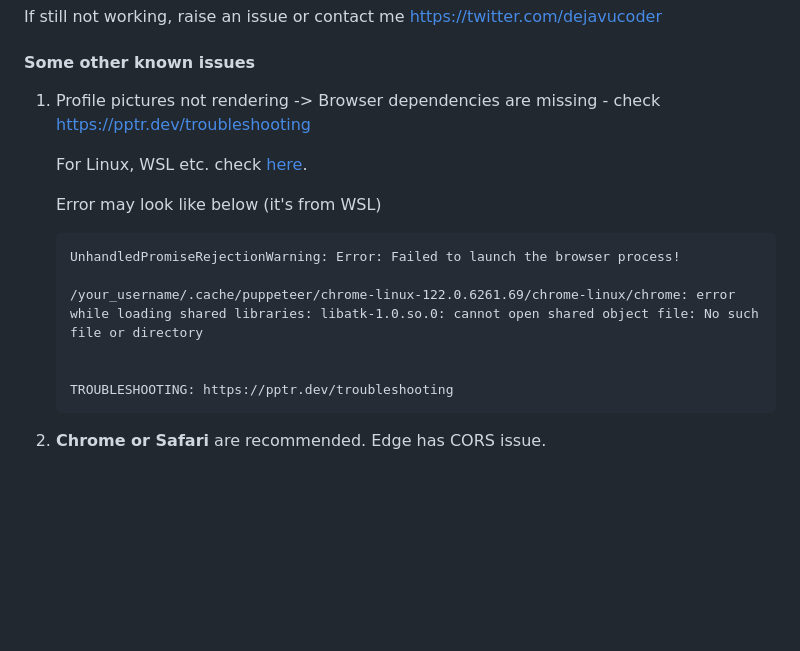
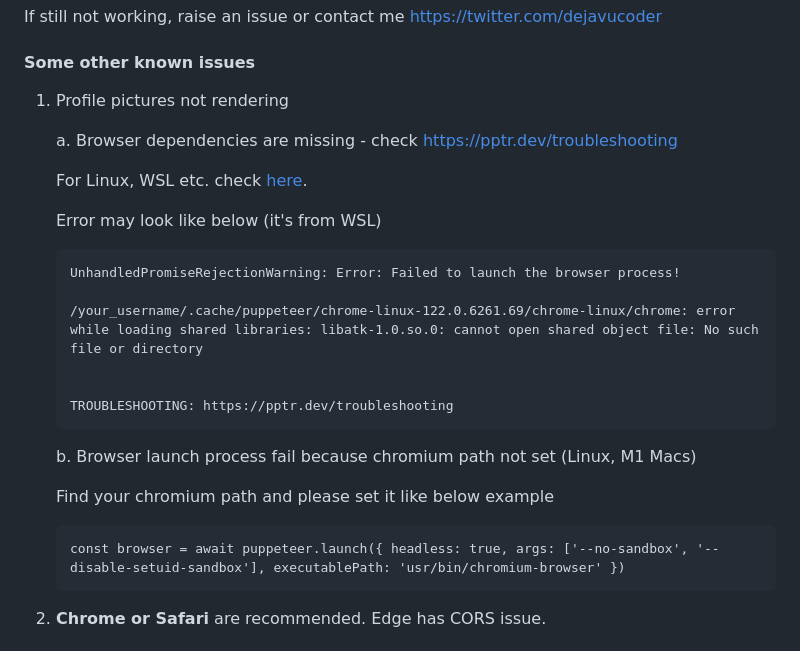
Before and after one commit to sankalp1999/twitter-circle, a Markdown page: README.md, the part around one of its changes. GitHub-like rendering; blank space fills up the shorter version.

Commit message:
add chart, add executable path info

````diff
--- a/README.md
+++ b/README.md
@@ -96,7 +96,9 @@ If you have already cloned, please do a `git pull`
 
 #### Some other known issues
 
-1. Profile pictures not rendering -> Browser dependencies are missing - check https://pptr.dev/troubleshooting
+1. Profile pictures not rendering
+
+   a. Browser dependencies are missing - check https://pptr.dev/troubleshooting
 
    For Linux, WSL etc. check [here](https://pptr.dev/troubleshooting#running-puppeteer-on-wsl-windows-subsystem-for-linux).
 
@@ -109,6 +111,14 @@ If you have already cloned, please do a `git pull`
 
 
    TROUBLESHOOTING: https://pptr.dev/troubleshooting
+   ```
+
+   b. Browser launch process fail because chromium path not set (Linux, M1 Macs)
+
+   Find your chromium path and please set it like below example
+
+   ```
+   const browser = await puppeteer.launch({ headless: true, args: ['--no-sandbox', '--disable-setuid-sandbox'], executablePath: 'usr/bin/chromium-browser' })
    ```
 
 
````
Also changed, not shown: other parts of README.md (+32 -0 lines).
